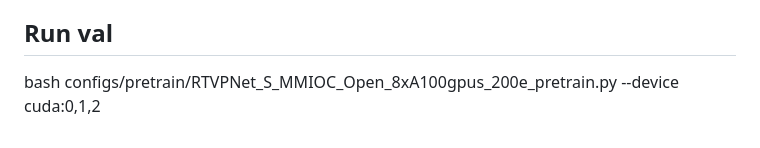
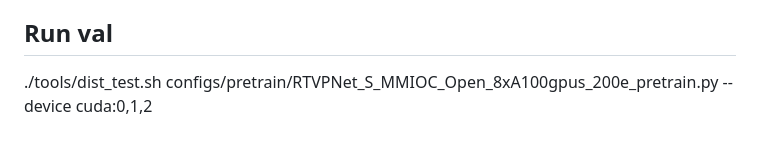
Before and after one commit to hellozzk/MMIO, a Markdown page: README.md, the part around the change. Drawn GitHub-style.

```diff
--- a/README.md
+++ b/README.md
@@ -65,4 +65,4 @@ Command: pip install -r requirements.txt
 
 ## Run val
 
-bash configs/pretrain/RTVPNet_S_MMIOC_Open_8xA100gpus_200e_pretrain.py --device cuda:0,1,2
+./tools/dist_test.sh configs/pretrain/RTVPNet_S_MMIOC_Open_8xA100gpus_200e_pretrain.py --device cuda:0,1,2
```
